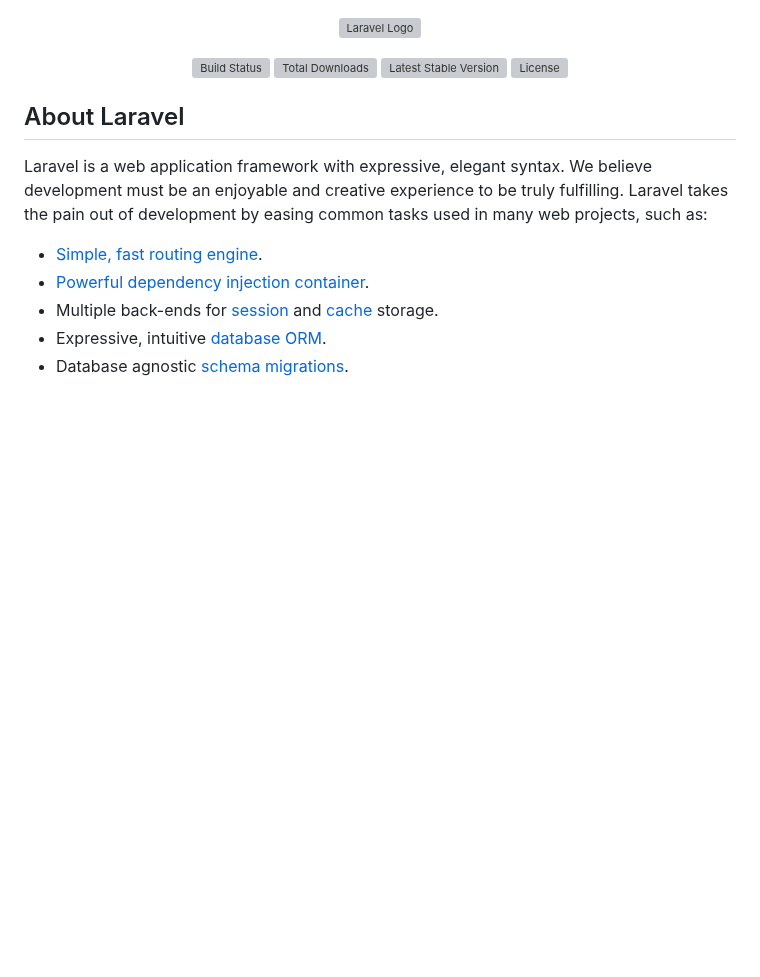
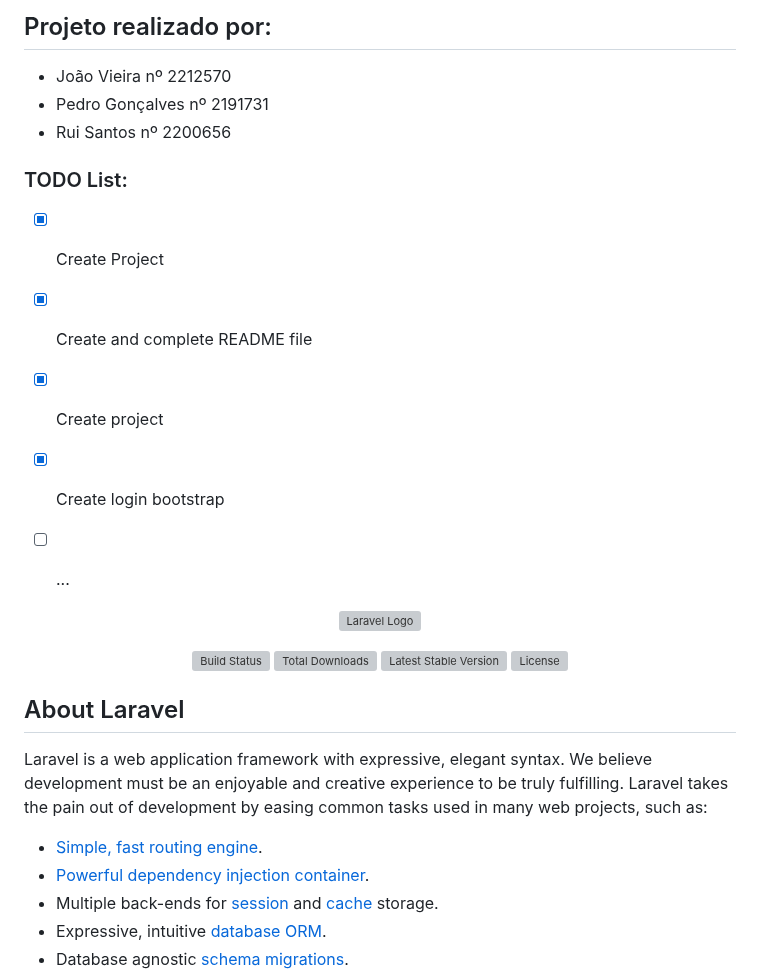
Before and after one commit to ruiguitos/projeto-ainet, a Markdown page: README.md, the part around the change. Rendered like a GitHub page; blank space fills up the shorter version; grey boxes are pictures that could not be loaded.

```diff
--- a/README.md
+++ b/README.md
@@ -1,3 +1,18 @@
+## Projeto realizado por:
+- João Vieira nº 2212570
+- Pedro Gonçalves nº 2191731
+- Rui Santos nº 2200656
+
+
+### TODO List:
+
+- [x] Create Project
+- [x] Create and complete README file
+- [x] Create project
+- [x] Create login bootstrap
+- [ ] ...
+
+
 <p align="center"><a href="https://laravel.com" target="_blank"><img src="https://raw.githubusercontent.com/laravel/art/master/logo-lockup/5%20SVG/2%20CMYK/1%20Full%20Color/laravel-logolockup-cmyk-red.svg" width="400" alt="Laravel Logo"></a></p>
 
 <p align="center">
```
Also changed, not shown: TODO_LIST.md (added, +32 -0 lines).
